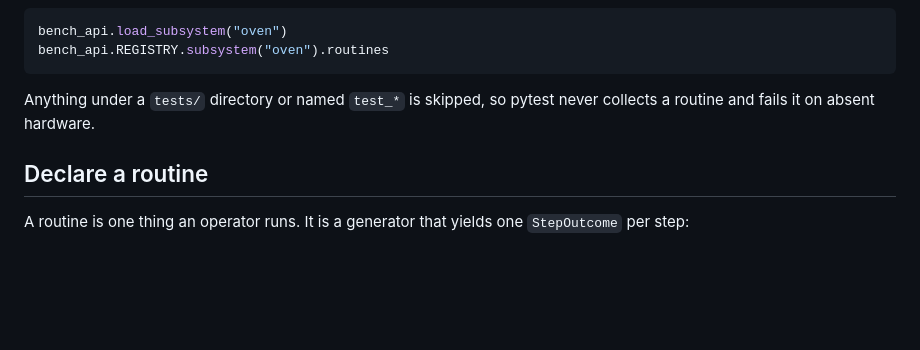
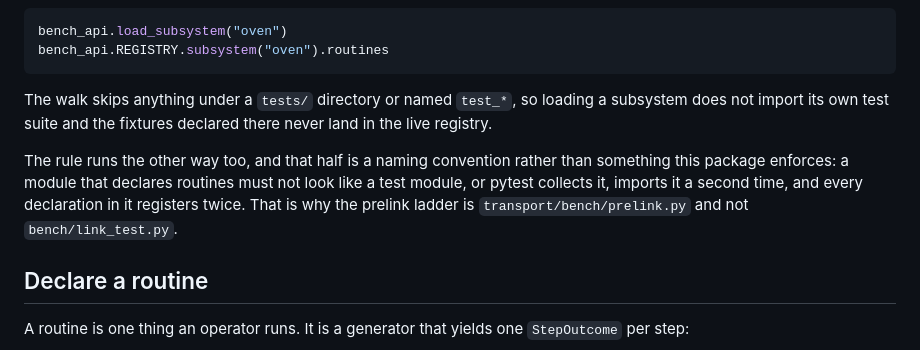
Before and after one commit to stefaema/STEF, a Markdown page: shared/bench_api/README.md, the part around the change. GitHub-like rendering; blank space fills up the shorter version.

````diff
--- a/shared/bench_api/README.md
+++ b/shared/bench_api/README.md
@@ -27,8 +27,15 @@ bench_api.load_subsystem("oven")
 bench_api.REGISTRY.subsystem("oven").routines
 ```
 
-Anything under a `tests/` directory or named `test_*` is skipped, so pytest
-never collects a routine and fails it on absent hardware.
+The walk skips anything under a `tests/` directory or named `test_*`, so loading
+a subsystem does not import its own test suite and the fixtures declared there
+never land in the live registry.
+
+The rule runs the other way too, and that half is a naming convention rather
+than something this package enforces: a module that declares routines must not
+look like a test module, or pytest collects it, imports it a second time, and
+every declaration in it registers twice. That is why the prelink ladder is
+`transport/bench/prelink.py` and not `bench/link_test.py`.
 
 ## Declare a routine
 
````
Also changed, not shown: gui/README.md (+18 -15 lines), transport/README.md (+25 -5 lines).
